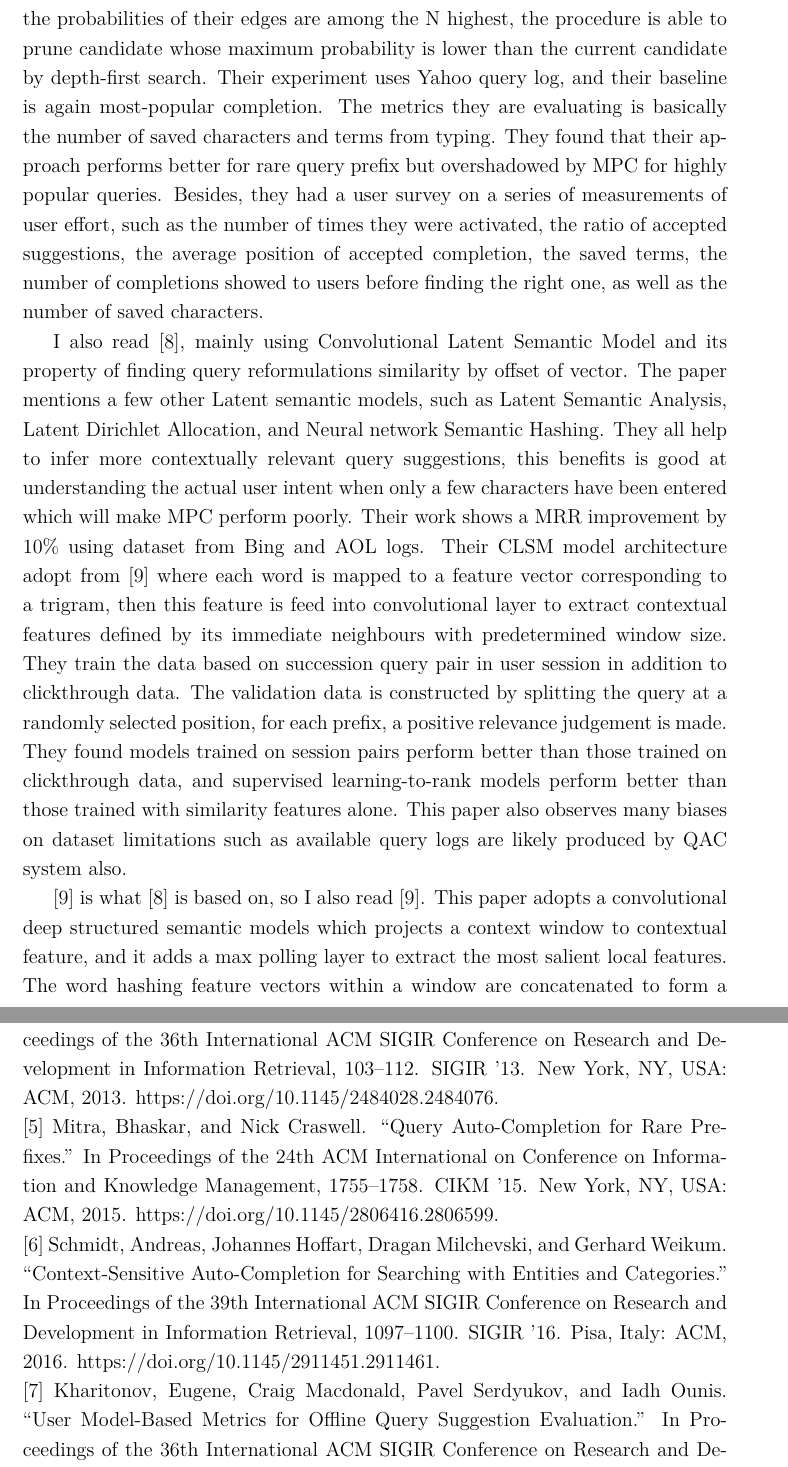
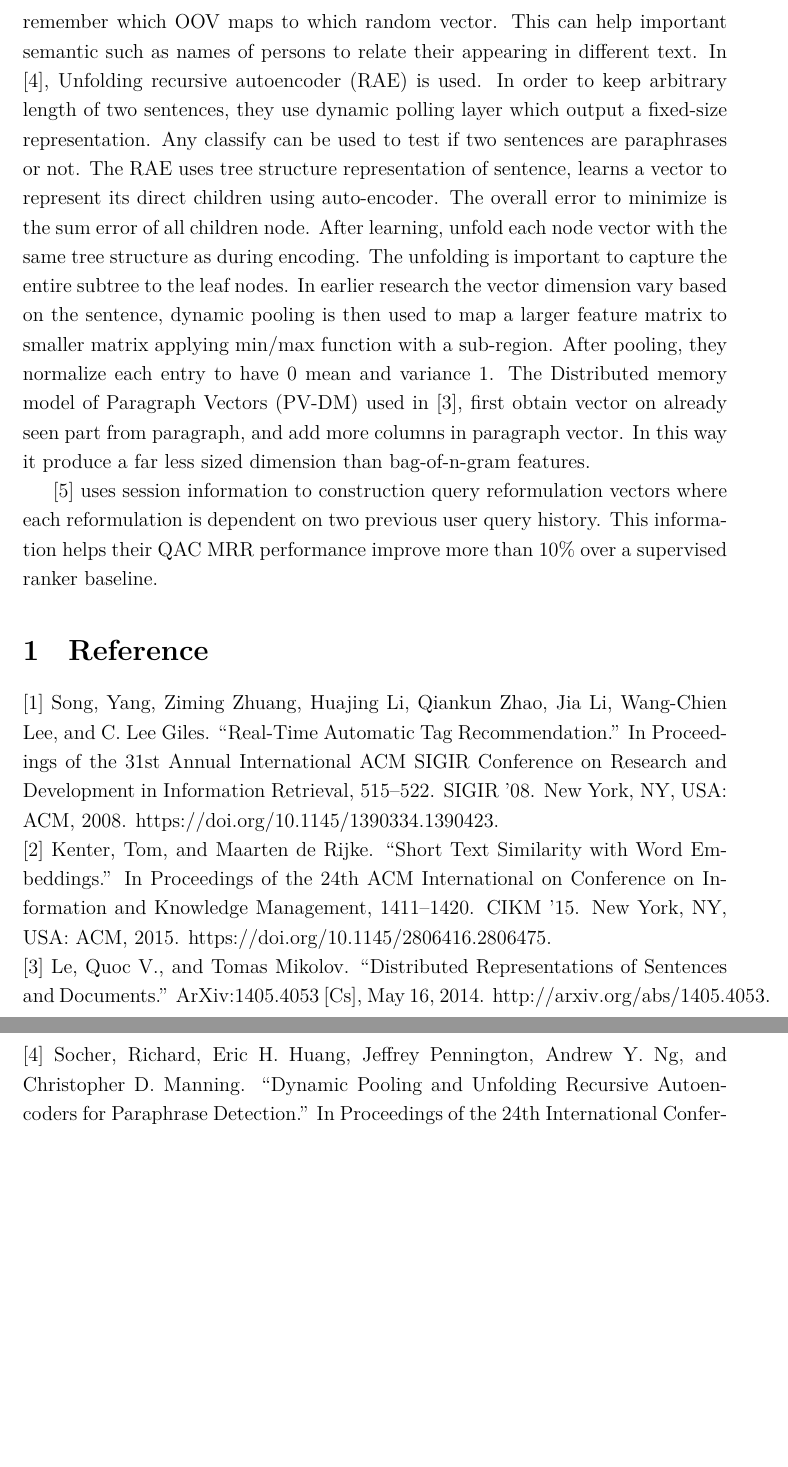
Before and after one commit to t-k-/latex-report-template, a LaTeX document (main.tex): two parts of pages 2 and 3 of 4 before the commit and two parts of pages 2 and 3 of 3 after it, joined at a grey line, cut at the place of the change, the shorter picture padded with empty space. Compiled offline with XeLaTeX.

Commit message:
report on embedding review

```diff
--- a/main.tex
+++ b/main.tex
@@ -43,2 +43 @@ This week I read 4 papers about QAC.
 
-Instead of suggesting the whole query, [2] uses a term-by-term approach which is beneficial when users are in a mobile environment and screen is limited. This paper summarizes related work other than popularity based model. For example,  [6] suggests a context-sensitive model that considers the current browsing session. And also time-sensitive approaches which are useful in news search, and methods considering demographics factors. The paper also lists works based on user interactions, such as [7] which learns model from query log of Yandex. This paper defines a query-term graph to model likelihood of a sequence of query prefix. Their method is basically searching in the graph the  continuing paths with product of the probabilities of their edges are among the N highest, the procedure is able to prune candidate whose maximum probability is lower than the current candidate by depth-first search. Their experiment uses Yahoo query log, and their baseline is again most-popular completion. The metrics they are evaluating is basically the number of saved characters and terms from typing. They found that their approach performs better for rare query prefix but overshadowed by MPC for highly popular queries. Besides, they had a user survey on a series of measurements of user effort, such as the number of times they were activated, the ratio of accepted suggestions, the average position of accepted completion, the saved terms, the number of completions showed to users before finding the right one, as well as the number of saved characters.
@@ -45,2 +50 @@ Instead of suggesting the whole query, [2] uses a term-by-term approach which is
 
-I also read [8], mainly using Convolutional Latent Semantic Model and its property of finding query reformulations similarity by offset of vector. The paper mentions a few other Latent semantic models, such as Latent Semantic Analysis, Latent Dirichlet Allocation, and Neural network Semantic Hashing. They all help to infer more contextually relevant query suggestions, this benefits is good at understanding the actual user intent when only a few characters have been entered which will make MPC perform poorly. Their work shows a MRR improvement by 10\% using dataset from Bing and AOL logs. Their CLSM model architecture adopt from [9] where each word is mapped to a feature vector corresponding to a trigram, then this feature is feed into convolutional layer to extract contextual features defined by its immediate neighbours with predetermined window size. They train the data based on succession query pair in user session in addition to clickthrough data. The validation data is constructed by splitting the query at a randomly selected position, for each prefix, a positive relevance judgement is made. They found models trained on session pairs perform better than those trained on clickthrough data, and supervised learning-to-rank models perform better than those trained with similarity features alone. This paper also observes many biases on dataset limitations such as available query logs are likely produced by QAC system also.
@@ -47,18 +55,17 @@ I also read [8], mainly using Convolutional Latent Semantic Model and its proper
+For out-of-vocabulary words is mapped to random vectors and remember which OOV maps to which random vector. This can help important semantic such as names of persons to relate their appearing in different text.
+In [4], Unfolding recursive autoencoder (RAE) is used. In order to keep arbitrary length of two sentences, they use dynamic polling layer which output a fixed-size representation. Any classify can be used to test if two sentences are paraphrases or not. The RAE uses tree structure representation of sentence, learns a vector to represent its direct children using auto-encoder. The overall error to minimize is the sum error of all children node. After learning, unfold each node vector with the same tree structure as during encoding. The unfolding is important to capture the entire subtree to the leaf nodes.
+In earlier research the vector dimension vary based on the sentence, dynamic pooling is then used to map a larger feature matrix to smaller matrix applying min/max function with a sub-region. After pooling, they normalize each entry to have 0 mean and variance 1.
+The Distributed memory model of Paragraph Vectors (PV-DM) used in [3], first obtain vector on already seen part from paragraph, and add more columns in paragraph vector. In this way it produce a far less sized dimension than bag-of-n-gram features.
 
-[9] is what [8] is based on, so I also read [9]. This paper adopts a convolutional deep structured semantic models which projects a context window to contextual feature, and it adds a max polling layer to extract the most salient local features. The word hashing feature vectors within a window are concatenated to form a context window vector, and through convolutional layer, they are projected to a local contextual feature vector. Their experiments are reported using NDCG (Normalized Discounted Cumulative Gain), the stated method outperforms by a significant margin indicated by NDCG@1,3 and 10.
+[5] uses session information to construction query reformulation vectors where each reformulation is dependent on two previous user query history. This information helps their QAC MRR performance improve more than 10\% over a supervised ranker baseline.
 
 \section{Reference}
 {\setlength{\parindent}{0cm}
-[1] Park, Dae Hoon, and Rikio Chiba. “A Neural Language Model for Query Auto-Completion.” In Proceedings of the 40th International ACM SIGIR Conference on Research and Development in Information Retrieval, 1189–1192. SIGIR ’17. New York, NY, USA: ACM, 2017. https://doi.org/10.1145/3077136.3080758.
+[1] Song, Yang, Ziming Zhuang, Huajing Li, Qiankun Zhao, Jia Li, Wang-Chien Lee, and C. Lee Giles. “Real-Time Automatic Tag Recommendation.” In Proceedings of the 31st Annual International ACM SIGIR Conference on Research and Development in Information Retrieval, 515–522. SIGIR ’08. New York, NY, USA: ACM, 2008. https://doi.org/10.1145/1390334.1390423.
 
-[2] Term-by-Term Query Auto-Completion for Mobile Search by Saúl Vargas.
+[2] Kenter, Tom, and Maarten de Rijke. “Short Text Similarity with Word Embeddings.” In Proceedings of the 24th ACM International on Conference on Information and Knowledge Management, 1411–1420. CIKM ’15. New York, NY, USA: ACM, 2015. https://doi.org/10.1145/2806416.2806475.
 
-[3] Szpektor, Idan, Aristides Gionis, and Yoelle Maarek. “Improving Recommendation for Long-Tail Queries via Templates.” In Proceedings of the 20th International Conference on World Wide Web, 47–56. WWW ’11. New York, NY, USA: ACM, 2011. https://doi.org/10.1145/1963405.1963416.
+[3] Le, Quoc V., and Tomas Mikolov. “Distributed Representations of Sentences and Documents.” ArXiv:1405.4053 [Cs], May 16, 2014. http://arxiv.org/abs/1405.4053.
 
-[4] Shokouhi, Milad. “Learning to Personalize Query Auto-Completion.” In Proceedings of the 36th International ACM SIGIR Conference on Research and Development in Information Retrieval, 103–112. SIGIR ’13. New York, NY, USA: ACM, 2013. https://doi.org/10.1145/2484028.2484076.
+[4] Socher, Richard, Eric H. Huang, Jeffrey Pennington, Andrew Y. Ng, and Christopher D. Manning. “Dynamic Pooling and Unfolding Recursive Autoencoders for Paraphrase Detection.” In Proceedings of the 24th International Conference on Neural Information Processing Systems, 801–809. NIPS’11. USA: Curran Associates Inc., 2011. http://dl.acm.org/citation.cfm?id=2986459.2986549.
 
-[5] Mitra, Bhaskar, and Nick Craswell. “Query Auto-Completion for Rare Prefixes.” In Proceedings of the 24th ACM International on Conference on Information and Knowledge Management, 1755–1758. CIKM ’15. New York, NY, USA: ACM, 2015. https://doi.org/10.1145/2806416.2806599.
-
-[6] Schmidt, Andreas, Johannes Hoffart, Dragan Milchevski, and Gerhard Weikum. “Context-Sensitive Auto-Completion for Searching with Entities and Categories.” In Proceedings of the 39th International ACM SIGIR Conference on Research and Development in Information Retrieval, 1097–1100. SIGIR ’16. Pisa, Italy: ACM, 2016. https://doi.org/10.1145/2911451.2911461.
-
-[7] Kharitonov, Eugene, Craig Macdonald, Pavel Serdyukov, and Iadh Ounis. “User Model-Based Metrics for Offline Query Suggestion Evaluation.” In Proceedings of the 36th International ACM SIGIR Conference on Research and Development in Information Retrieval, 633–642. SIGIR ’13. New York, NY, USA: ACM, 2013. https://doi.org/10.1145/2484028.2484041.
```
Also changed, not shown: main.tex (21 more changed lines).
